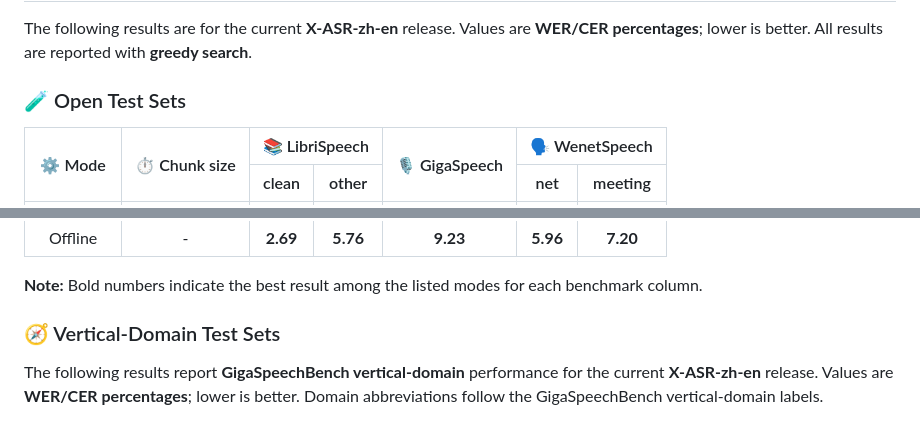
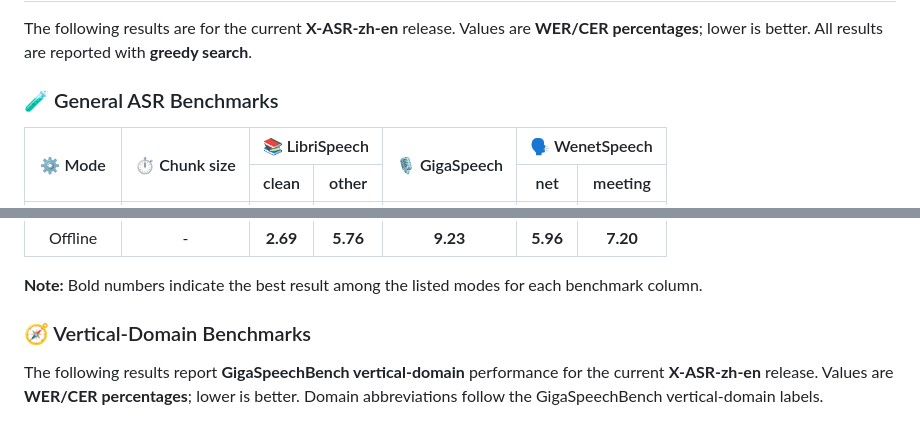
Before and after one commit to Gilgamesh-J/X-ASR, a Markdown page: README.md, 2 parts joined by grey strips. Rendered like a GitHub page.

```diff
--- a/README.md
+++ b/README.md
@@ -113,7 +113,7 @@
 
 The following results are for the current **X-ASR-zh-en** release. Values are **WER/CER percentages**; lower is better. All results are reported with **greedy search**.
 
-### 🧪 Open Test Sets
+### 🧪 General ASR Benchmarks
 
 <table>
   <thead>
@@ -182,7 +182,7 @@ The following results are for the current **X-ASR-zh-en** release. Values are **
 
 **Note:** Bold numbers indicate the best result among the listed modes for each benchmark column.
 
-### 🧭 Vertical-Domain Test Sets
+### 🧭 Vertical-Domain Benchmarks
 
 The following results report **GigaSpeechBench vertical-domain** performance for the current **X-ASR-zh-en** release. Values are **WER/CER percentages**; lower is better. Domain abbreviations follow the GigaSpeechBench vertical-domain labels.
 
```
Also changed, not shown: README_zh.md (+2 -2 lines).
